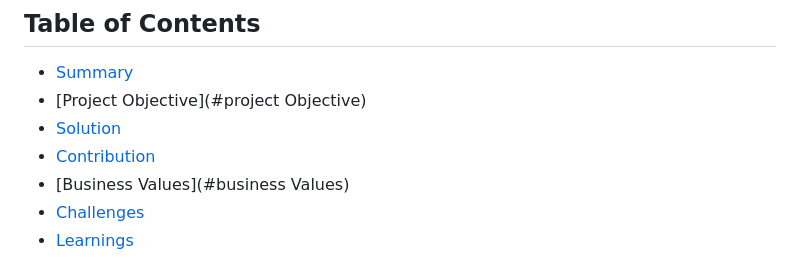
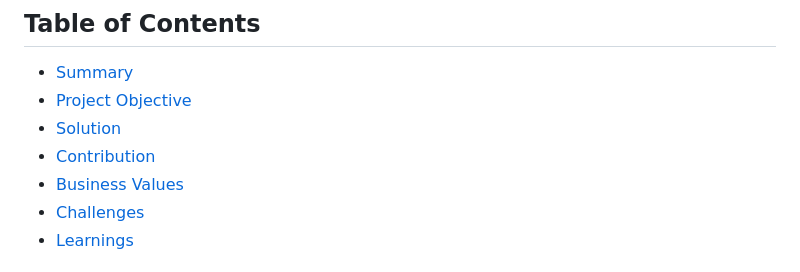
Before and after one commit to kritika966/Kritika_Portfolio, a Markdown page: README.md, the part around the change. Drawn GitHub-style.

```diff
--- a/README.md
+++ b/README.md
@@ -1,10 +1,10 @@
 ## Project Title: Home Credit Default Risk
 ## Table of Contents
 - [Summary](#summary)
-- [Project Objective](#project Objective)
+- [Project Objective](#projectObjective)
 - [Solution](#solution)
 - [Contribution](#contribution)
-- [Business Values](#business Values)
+- [Business Values](#businessValues)
 - [Challenges](#challenges)
 - [Learnings](#learnings)
 ### Summary
```
